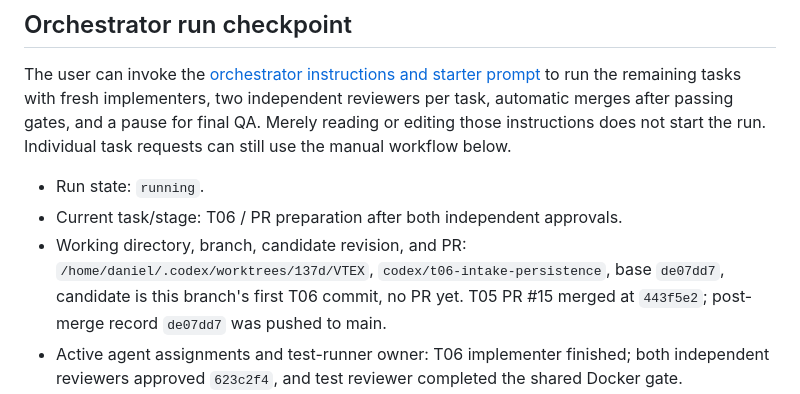
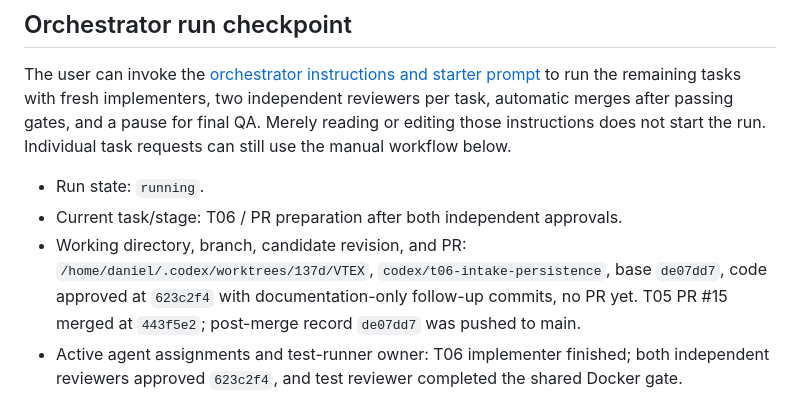
Before and after one commit to dccunha/CatalogConsolidation, a Markdown page: docs/tasks/README.md, the part around the change. Rendered like a GitHub page.

```diff
--- a/docs/tasks/README.md
+++ b/docs/tasks/README.md
@@ -38,7 +38,7 @@ The user can invoke the [orchestrator instructions and starter prompt](orchestra
 
 - Run state: `running`.
 - Current task/stage: T06 / PR preparation after both independent approvals.
-- Working directory, branch, candidate revision, and PR: `/home/daniel/.codex/worktrees/137d/VTEX`, `codex/t06-intake-persistence`, base `de07dd7`, candidate is this branch's first T06 commit, no PR yet. T05 PR #15 merged at `443f5e2`; post-merge record `de07dd7` was pushed to main.
+- Working directory, branch, candidate revision, and PR: `/home/daniel/.codex/worktrees/137d/VTEX`, `codex/t06-intake-persistence`, base `de07dd7`, code approved at `623c2f4` with documentation-only follow-up commits, no PR yet. T05 PR #15 merged at `443f5e2`; post-merge record `de07dd7` was pushed to main.
 - Active agent assignments and test-runner owner: T06 implementer finished; both independent reviewers approved `623c2f4`, and test reviewer completed the shared Docker gate.
 - Unresolved orchestration findings or decisions: none. `T06-COR-01`, `T06-TEST-01`, and `T06-TEST-02` resolved and approved in round 2.
 - Last completed orchestration milestone: none.
```
Also changed, not shown: docs/tasks/06-intake-persistence.md (+1 -1 lines).
